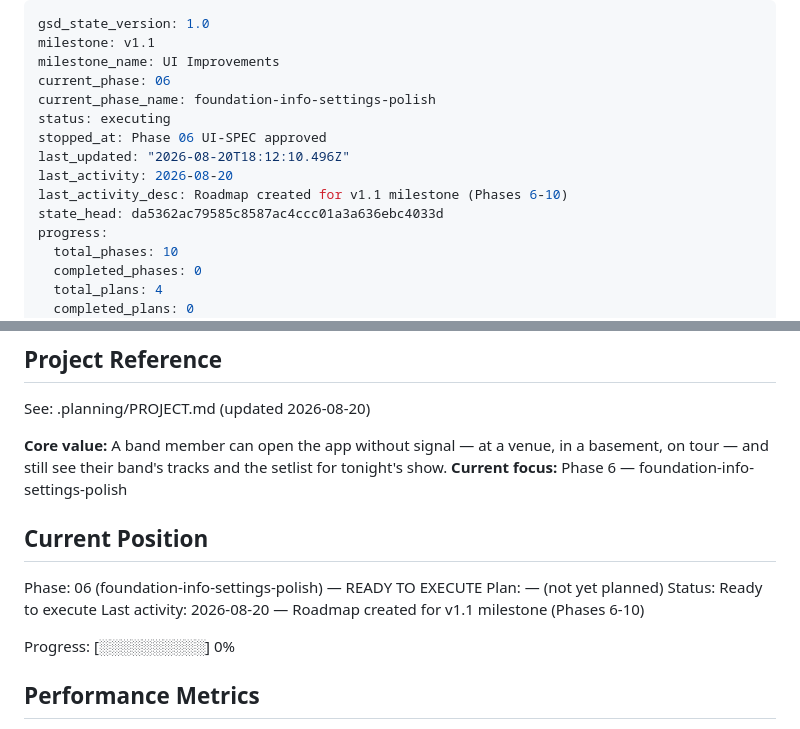
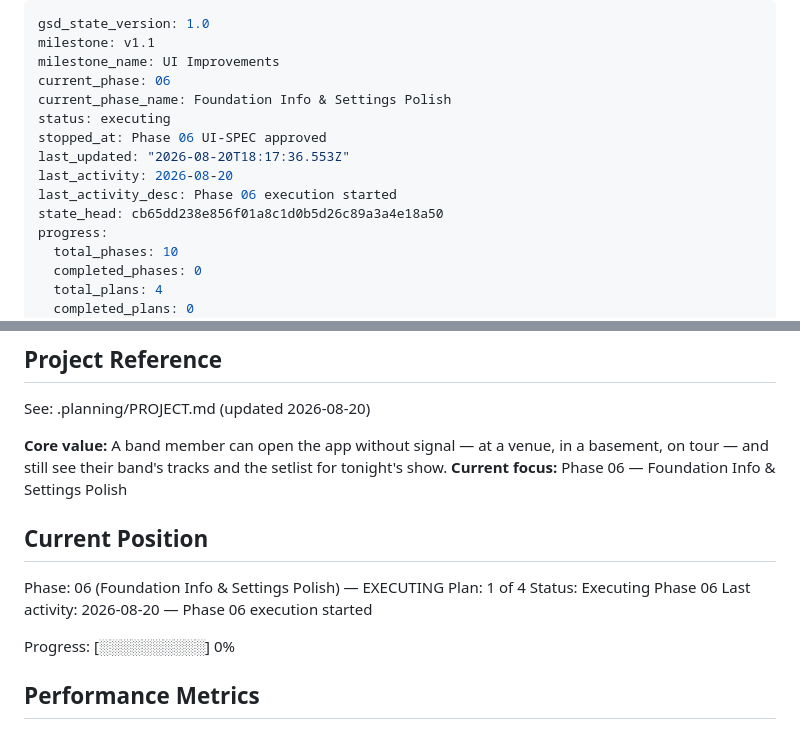
Before and after one commit to cadence-muse/client, a Markdown page: .planning/STATE.md, 2 parts joined by grey strips. Drawn GitHub-style.

Commit message:
Update state

```diff
--- a/.planning/STATE.md
+++ b/.planning/STATE.md
@@ -3,13 +3,13 @@ gsd_state_version: 1.0
 milestone: v1.1
 milestone_name: UI Improvements
 current_phase: 06
-current_phase_name: foundation-info-settings-polish
+current_phase_name: Foundation Info & Settings Polish
 status: executing
 stopped_at: Phase 06 UI-SPEC approved
-last_updated: "2026-08-20T18:12:10.496Z"
+last_updated: "2026-08-20T18:17:36.553Z"
 last_activity: 2026-08-20
-last_activity_desc: Roadmap created for v1.1 milestone (Phases 6-10)
-state_head: da5362ac79585c8587ac4ccc01a3a636ebc4033d
+last_activity_desc: Phase 06 execution started
+state_head: cb65dd238e856f01a8c1d0b5d26c89a3a4e18a50
 progress:
   total_phases: 10
   completed_phases: 0
@@ -25,14 +25,14 @@ progress:
 See: .planning/PROJECT.md (updated 2026-08-20)
 
 **Core value:** A band member can open the app without signal — at a venue, in a basement, on tour — and still see their band's tracks and the setlist for tonight's show.
-**Current focus:** Phase 6 — foundation-info-settings-polish
+**Current focus:** Phase 06 — Foundation Info & Settings Polish
 
 ## Current Position
 
-Phase: 06 (foundation-info-settings-polish) — READY TO EXECUTE
-Plan: — (not yet planned)
-Status: Ready to execute
-Last activity: 2026-08-20 — Roadmap created for v1.1 milestone (Phases 6-10)
+Phase: 06 (Foundation Info & Settings Polish) — EXECUTING
+Plan: 1 of 4
+Status: Executing Phase 06
+Last activity: 2026-08-20 — Phase 06 execution started
 
 Progress: [░░░░░░░░░░] 0%
 
```
